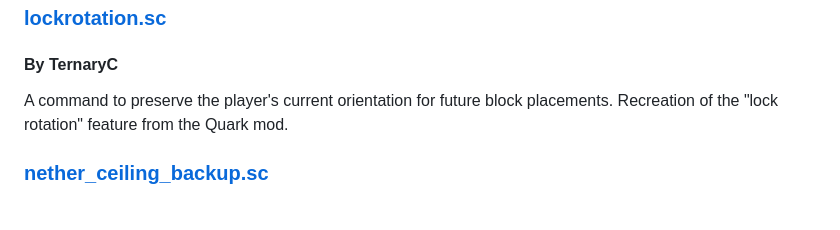
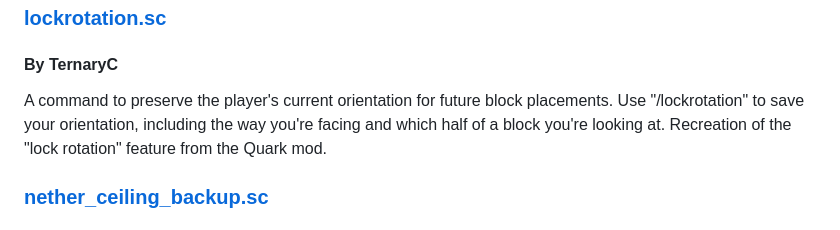
Before and after one commit to gnembon/scarpet, a Markdown page: programs/utilities/README.md, the part around the change. GitHub-like rendering.

Commit message:
Update README.md
Usage instructions added to lockrotation.sc entry

```diff
--- a/programs/utilities/README.md
+++ b/programs/utilities/README.md
@@ -61,6 +61,7 @@ _TODO: Update it!_
 #### By TernaryC
 
 A command to preserve the player's current orientation for future block placements.
+Use "/lockrotation" to save your orientation, including the way you're facing and which half of a block you're looking at.
 Recreation of the "lock rotation" feature from the Quark mod.
 
 ### [nether_ceiling_backup.sc](https://github.com/gnembon/scarpet/blob/master/programs/utilities/nether_ceiling_backup.sc)
```
